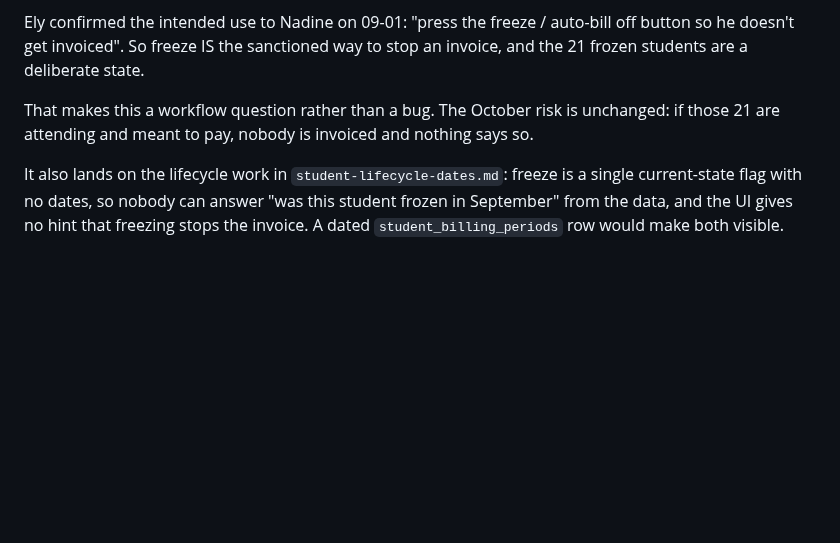
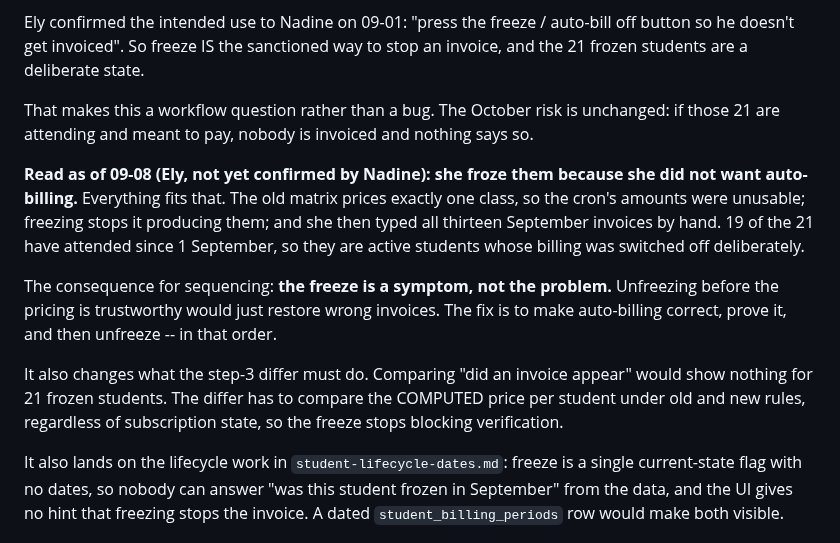
Before and after one commit to veyroxie/studyhub, a Markdown page: notes/pricing-bands.md, the part around the change. Rendered like a GitHub page; blank space fills up the shorter version.

Commit message:
docs(billing): the freeze is a symptom of broken pricing, not the problem
Ely's read, 09-08: the 21 frozen students were frozen because auto-billing
was producing unusable amounts. Everything fits. The old matrix prices one
class in the whole estate, freezing stops the cron generating from it, and
September's thirteen invoices were then typed by hand.

Two consequences. Unfreezing before pricing is trustworthy would only
restore wrong invoices, so the order is fix, prove, then unfreeze. And the
step-3 differ must compare the computed price per student under old and new
rules rather than whether an invoice appeared, since 21 students produce no
invoice either way.

```diff
--- a/notes/pricing-bands.md
+++ b/notes/pricing-bands.md
@@ -741,6 +741,23 @@ That makes this a workflow question rather than a bug. The October risk is
 unchanged: if those 21 are attending and meant to pay, nobody is invoiced and
 nothing says so.
 
+**Read as of 09-08 (Ely, not yet confirmed by Nadine): she froze them because
+she did not want auto-billing.** Everything fits that. The old matrix prices
+exactly one class, so the cron's amounts were unusable; freezing stops it
+producing them; and she then typed all thirteen September invoices by hand.
+19 of the 21 have attended since 1 September, so they are active students
+whose billing was switched off deliberately.
+
+The consequence for sequencing: **the freeze is a symptom, not the problem.**
+Unfreezing before the pricing is trustworthy would just restore wrong invoices.
+The fix is to make auto-billing correct, prove it, and then unfreeze -- in that
+order.
+
+It also changes what the step-3 differ must do. Comparing "did an invoice
+appear" would show nothing for 21 frozen students. The differ has to compare
+the COMPUTED price per student under old and new rules, regardless of
+subscription state, so the freeze stops blocking verification.
+
 It also lands on the lifecycle work in `student-lifecycle-dates.md`: freeze is
 a single current-state flag with no dates, so nobody can answer "was this
 student frozen in September" from the data, and the UI gives no hint that
```
